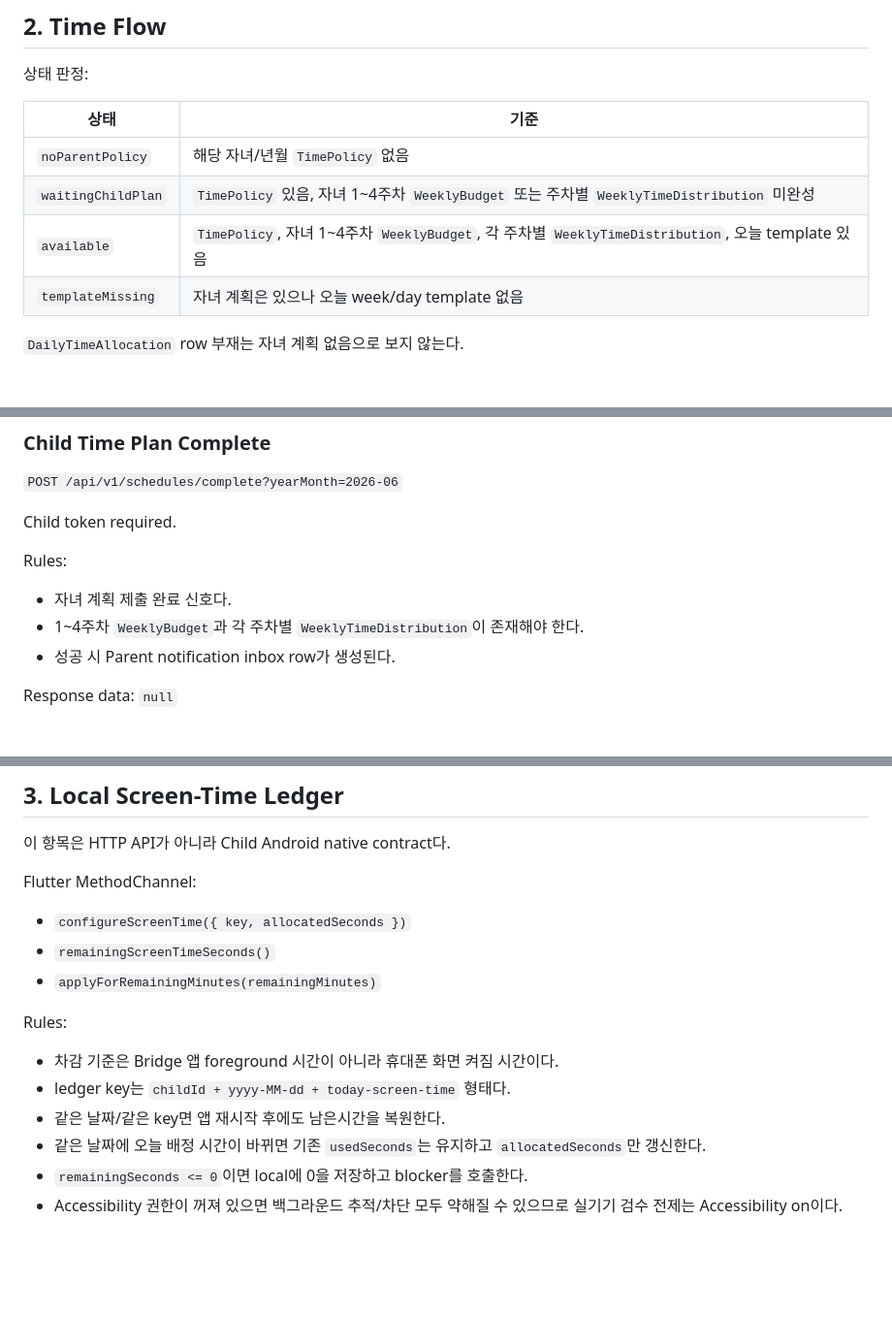
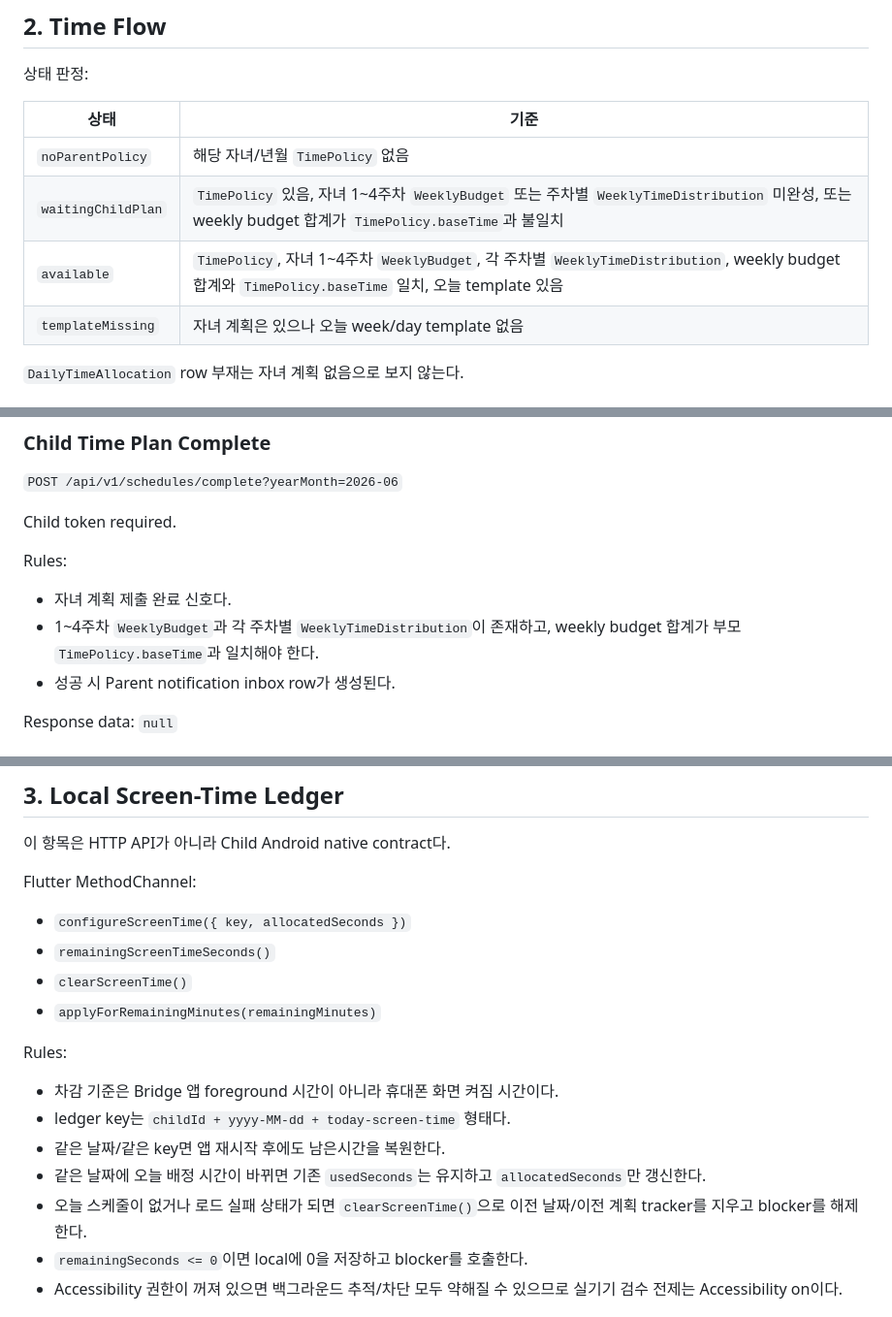
Before and after one commit to yeongJD/Quad-S-Team12-App-Parent, a Markdown page: docs/live-api-contract.md, 3 parts joined by grey strips. Shown at 97% size. Rendered like a GitHub page; blank space fills up the shorter version.

Commit message:
docs: update live time tracker contract

```diff
--- a/docs/live-api-contract.md
+++ b/docs/live-api-contract.md
@@ -144,8 +144,8 @@ Response:
 | 상태 | 기준 |
 |---|---|
 | `noParentPolicy` | 해당 자녀/년월 `TimePolicy` 없음 |
-| `waitingChildPlan` | `TimePolicy` 있음, 자녀 1~4주차 `WeeklyBudget` 또는 주차별 `WeeklyTimeDistribution` 미완성 |
-| `available` | `TimePolicy`, 자녀 1~4주차 `WeeklyBudget`, 각 주차별 `WeeklyTimeDistribution`, 오늘 template 있음 |
+| `waitingChildPlan` | `TimePolicy` 있음, 자녀 1~4주차 `WeeklyBudget` 또는 주차별 `WeeklyTimeDistribution` 미완성, 또는 weekly budget 합계가 `TimePolicy.baseTime`과 불일치 |
+| `available` | `TimePolicy`, 자녀 1~4주차 `WeeklyBudget`, 각 주차별 `WeeklyTimeDistribution`, weekly budget 합계와 `TimePolicy.baseTime` 일치, 오늘 template 있음 |
 | `templateMissing` | 자녀 계획은 있으나 오늘 week/day template 없음 |
 
 `DailyTimeAllocation` row 부재는 자녀 계획 없음으로 보지 않는다.
@@ -299,7 +299,7 @@ Child token required.
 
 Rules:
 - 자녀 계획 제출 완료 신호다.
-- 1~4주차 `WeeklyBudget`과 각 주차별 `WeeklyTimeDistribution`이 존재해야 한다.
+- 1~4주차 `WeeklyBudget`과 각 주차별 `WeeklyTimeDistribution`이 존재하고, weekly budget 합계가 부모 `TimePolicy.baseTime`과 일치해야 한다.
 - 성공 시 Parent notification inbox row가 생성된다.
 
 Response data: `null`
@@ -379,6 +379,7 @@ Current direction:
 Flutter MethodChannel:
 - `configureScreenTime({ key, allocatedSeconds })`
 - `remainingScreenTimeSeconds()`
+- `clearScreenTime()`
 - `applyForRemainingMinutes(remainingMinutes)`
 
 Rules:
@@ -386,6 +387,7 @@ Rules:
 - ledger key는 `childId + yyyy-MM-dd + today-screen-time` 형태다.
 - 같은 날짜/같은 key면 앱 재시작 후에도 남은시간을 복원한다.
 - 같은 날짜에 오늘 배정 시간이 바뀌면 기존 `usedSeconds`는 유지하고 `allocatedSeconds`만 갱신한다.
+- 오늘 스케줄이 없거나 로드 실패 상태가 되면 `clearScreenTime()`으로 이전 날짜/이전 계획 tracker를 지우고 blocker를 해제한다.
 - `remainingSeconds <= 0`이면 local에 0을 저장하고 blocker를 호출한다.
 - Accessibility 권한이 꺼져 있으면 백그라운드 추적/차단 모두 약해질 수 있으므로 실기기 검수 전제는 Accessibility on이다.
 
```
